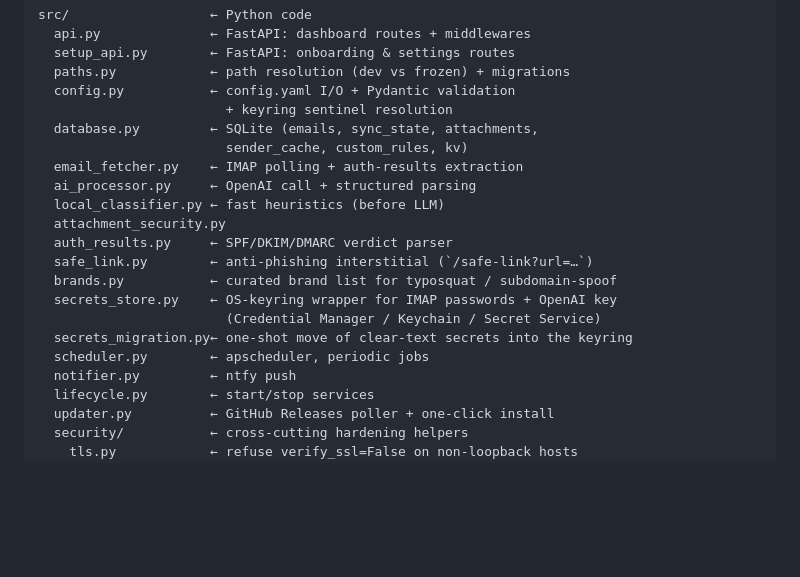
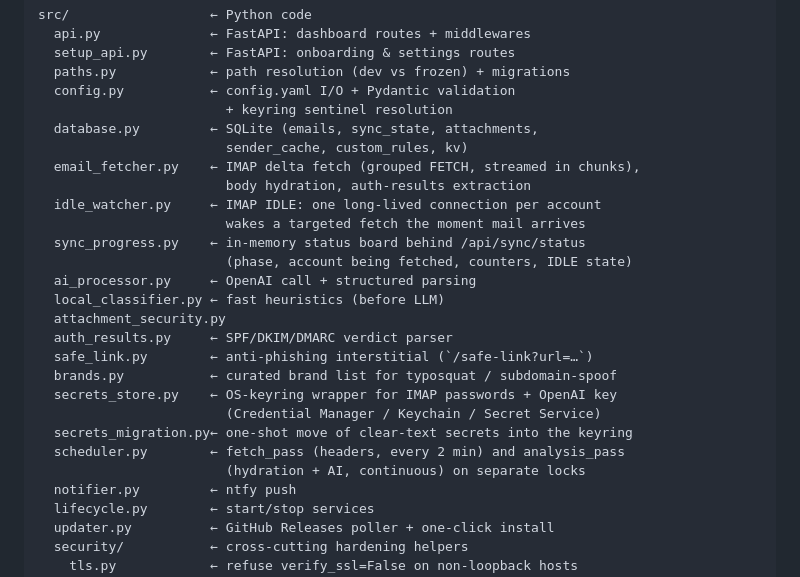
Before and after one commit to alexiscrocilla/Lull-Mail, a Markdown page: docs/DEVELOPING.md, the part around the change. Rendered like a GitHub page; blank space fills up the shorter version.

```diff
--- a/docs/DEVELOPING.md
+++ b/docs/DEVELOPING.md
@@ -188,7 +188,12 @@ src/                  ← Python code
                         + keyring sentinel resolution
   database.py         ← SQLite (emails, sync_state, attachments,
                         sender_cache, custom_rules, kv)
-  email_fetcher.py    ← IMAP polling + auth-results extraction
+  email_fetcher.py    ← IMAP delta fetch (grouped FETCH, streamed in chunks),
+                        body hydration, auth-results extraction
+  idle_watcher.py     ← IMAP IDLE: one long-lived connection per account
+                        wakes a targeted fetch the moment mail arrives
+  sync_progress.py    ← in-memory status board behind /api/sync/status
+                        (phase, account being fetched, counters, IDLE state)
   ai_processor.py     ← OpenAI call + structured parsing
   local_classifier.py ← fast heuristics (before LLM)
   attachment_security.py
@@ -198,7 +203,8 @@ src/                  ← Python code
   secrets_store.py    ← OS-keyring wrapper for IMAP passwords + OpenAI key
                         (Credential Manager / Keychain / Secret Service)
   secrets_migration.py← one-shot move of clear-text secrets into the keyring
-  scheduler.py        ← apscheduler, periodic jobs
+  scheduler.py        ← fetch_pass (headers, every 2 min) and analysis_pass
+                        (hydration + AI, continuous) on separate locks
   notifier.py         ← ntfy push
   lifecycle.py        ← start/stop services
   updater.py          ← GitHub Releases poller + one-click install
```
Also changed, not shown: README.md (+4 -2 lines).
